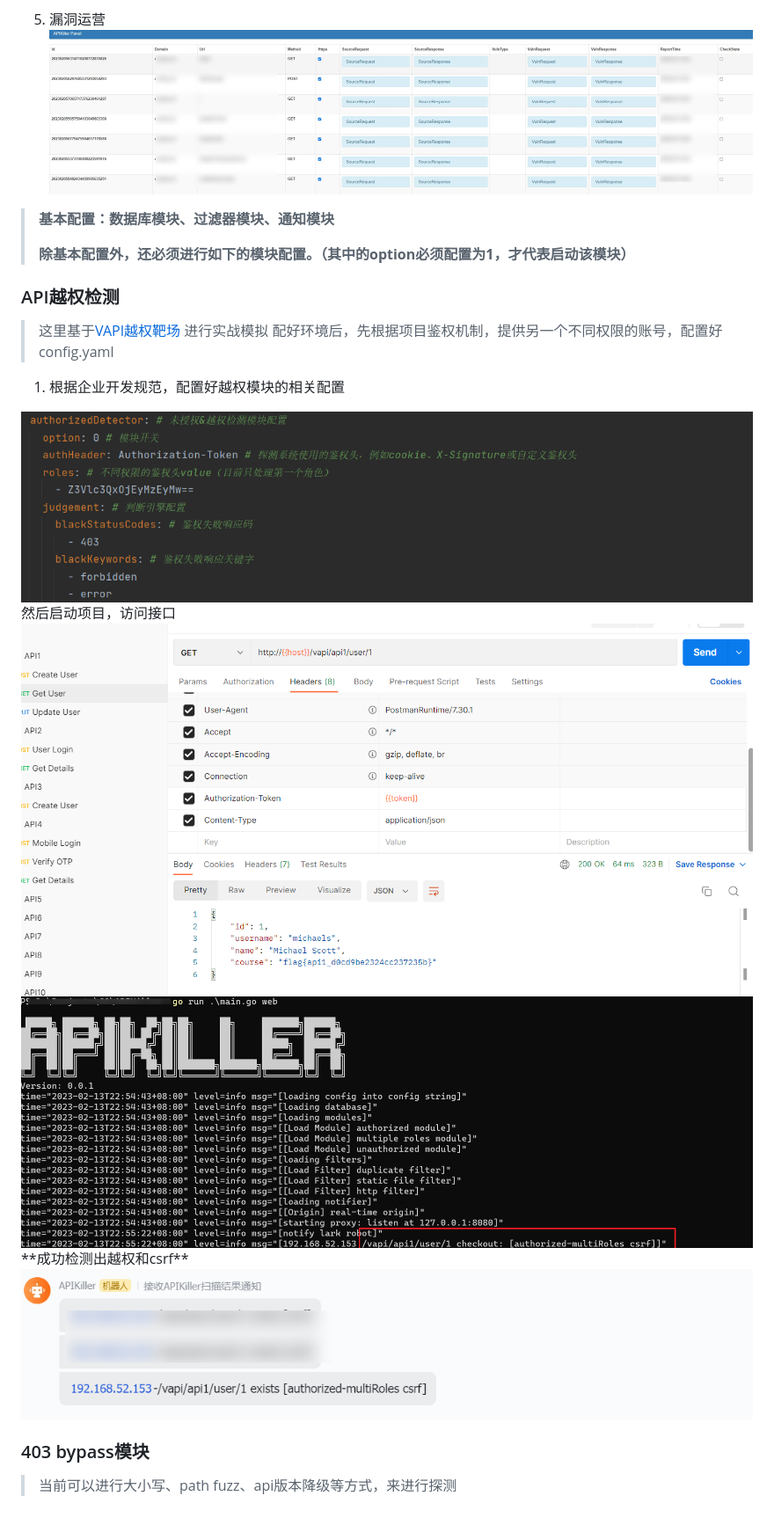
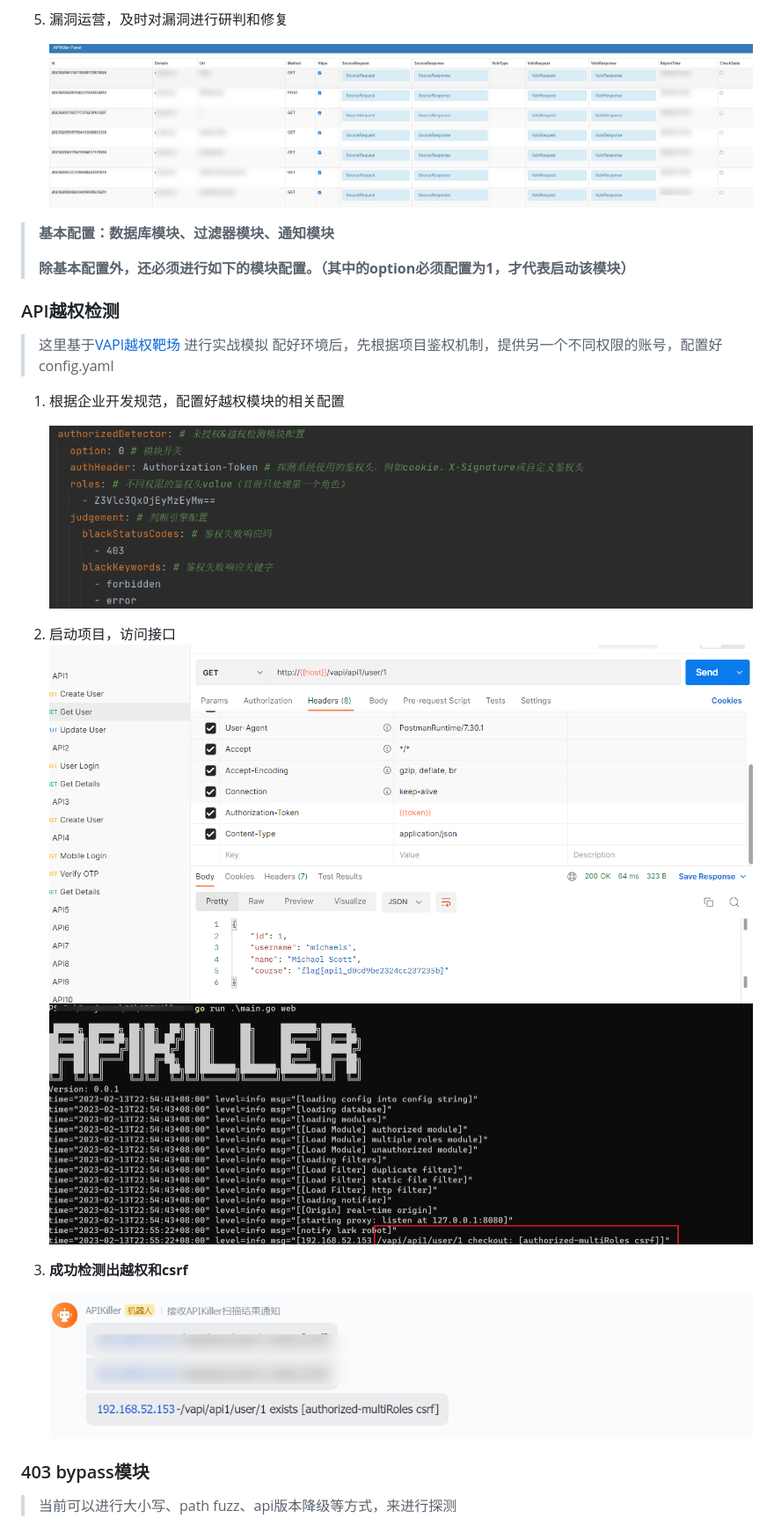
Before and after one commit to Aur0ra-m/APIKiller, a Markdown page: README.md, the part around the change printed below. Shown: that part at 88% size. Drawn GitHub-style.

```diff
--- a/README.md
+++ b/README.md
@@ -99,8 +103,9 @@
 
 4. **ding~，发现新漏洞，快去看鸭**
 
-5. 漏洞运营
-     <img src="static/img/2.jpg" style="zoom: 33%;" />
+5. 漏洞运营，及时对漏洞进行研判和修复
+
+     <img src="static/img/2.jpg" width="80%;" />
 
 
 
@@ -110,15 +115,18 @@
 >
 > **除基本配置外，还必须进行如下的模块配置。（其中的option必须配置为1，才代表启动该模块）**
 ### API越权检测
->这里基于[VAPI越权靶场](https://www.freebuf.com/vuls/332312.html) 进行实战模拟
-配好环境后，先根据项目鉴权机制，提供另一个不同权限的账号，配置好config.yaml
+> 这里基于[VAPI越权靶场](https://www.freebuf.com/vuls/332312.html) 进行实战模拟
+> 配好环境后，先根据项目鉴权机制，提供另一个不同权限的账号，配置好config.yaml
 1. 根据企业开发规范，配置好越权模块的相关配置
-<img src="static/img/img_20.png" alt="img_1.png" style="zoom: 50%;" />
-然后启动项目，访问接口
-<img src="static/img/img_21.png" alt="img_1.png" style="zoom:50%;" />
-<img src="static/img/img_22.png" alt="img.png" style="zoom:50%;" />
-**成功检测出越权和csrf**
-<img src="static/img/img_23.png" alt="img_3.png" style="zoom: 50%;" />
+
+    <img src="static/img/img_20.png" alt="img_1.png" width="80%;" />
+2. 启动项目，访问接口<br/>
+    <img src="static/img/img_21.png" alt="img_1.png" width="80%;" /><br/>
+    <img src="static/img/img_22.png" alt="img.png" width="80%;" />
+
+3. **成功检测出越权和csrf**
+
+    <img src="static/img/img_23.png" alt="img_3.png" width="80%;" />
 
 ### 403 bypass模块
 > 当前可以进行大小写、path fuzz、api版本降级等方式，来进行探测
```
Also changed, not shown: other parts of README.md (+27 -26 lines).
